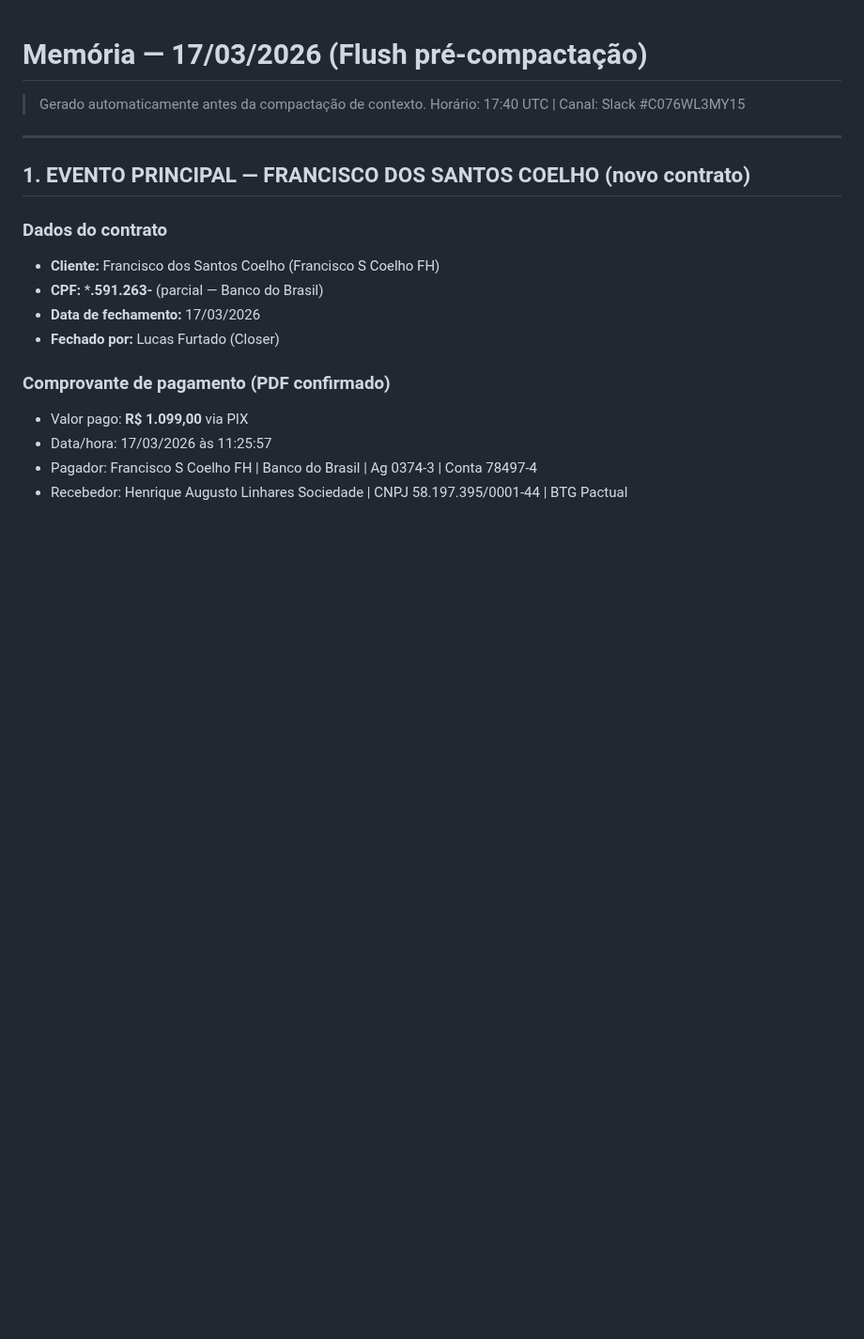
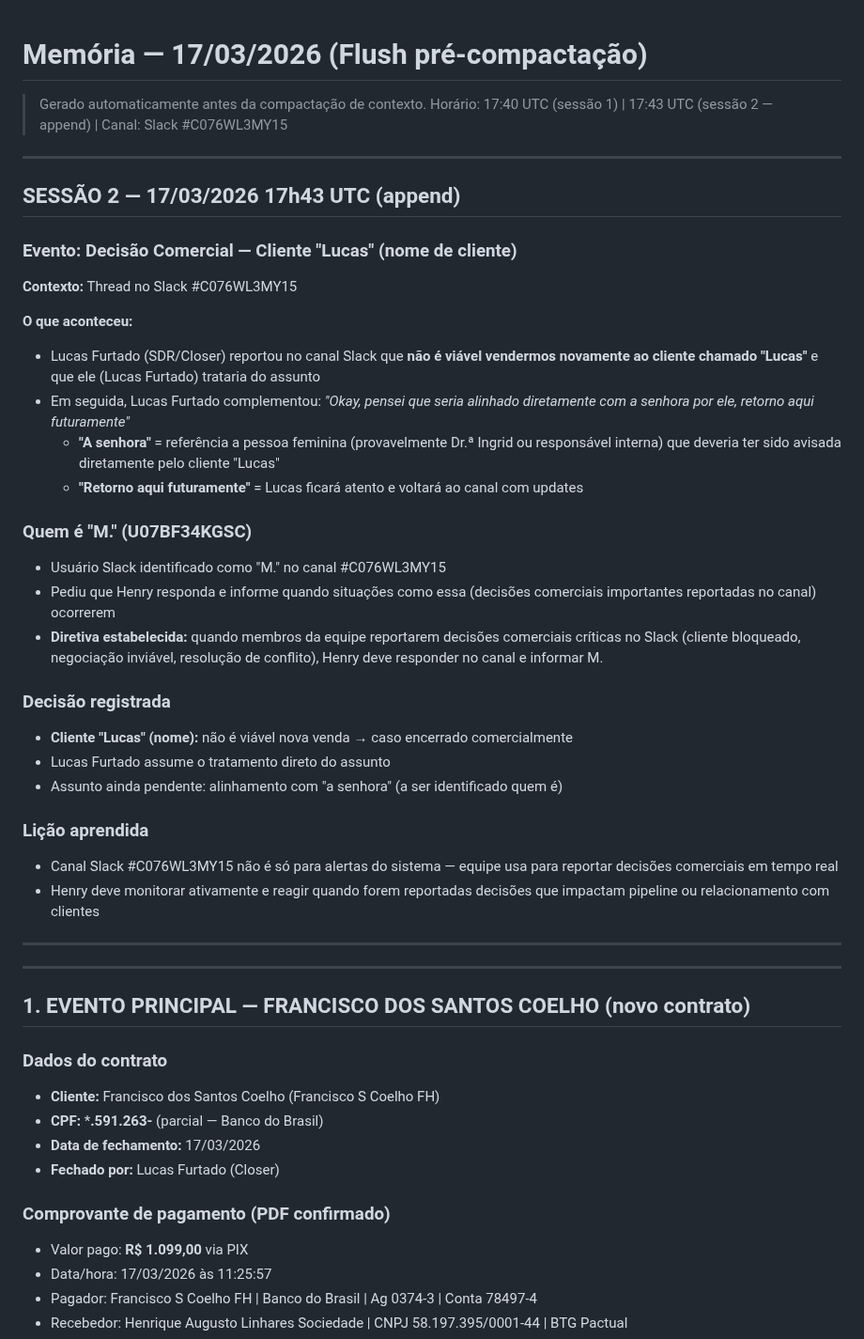
Before and after one commit to henriqueaugusto-ha/Henry.ia, a Markdown page: memory/2026-03-17.md, the part around the change. Shown at 94% size. Drawn GitHub-style; blank space fills up the shorter version.

Commit message:
memory: append sessão 17/03 17h43 UTC — decisão comercial cliente Lucas + diretiva M.

```diff
--- a/memory/2026-03-17.md
+++ b/memory/2026-03-17.md
@@ -1,7 +1,37 @@
 # Memória — 17/03/2026 (Flush pré-compactação)
 
 > Gerado automaticamente antes da compactação de contexto.
-> Horário: 17:40 UTC | Canal: Slack #C076WL3MY15
+> Horário: 17:40 UTC (sessão 1) | 17:43 UTC (sessão 2 — append) | Canal: Slack #C076WL3MY15
+
+---
+
+## SESSÃO 2 — 17/03/2026 17h43 UTC (append)
+
+### Evento: Decisão Comercial — Cliente "Lucas" (nome de cliente)
+
+**Contexto:** Thread no Slack #C076WL3MY15
+
+**O que aconteceu:**
+- Lucas Furtado (SDR/Closer) reportou no canal Slack que **não é viável vendermos novamente ao cliente chamado "Lucas"** e que ele (Lucas Furtado) trataria do assunto
+- Em seguida, Lucas Furtado complementou: *"Okay, pensei que seria alinhado diretamente com a senhora por ele, retorno aqui futuramente"*
+  - **"A senhora"** = referência a pessoa feminina (provavelmente Dr.ª Ingrid ou responsável interna) que deveria ter sido avisada diretamente pelo cliente "Lucas"
+  - **"Retorno aqui futuramente"** = Lucas ficará atento e voltará ao canal com updates
+
+### Quem é "M." (U07BF34KGSC)
+- Usuário Slack identificado como "M." no canal #C076WL3MY15
+- Pediu que Henry responda e informe quando situações como essa (decisões comerciais importantes reportadas no canal) ocorrerem
+- **Diretiva estabelecida:** quando membros da equipe reportarem decisões comerciais críticas no Slack (cliente bloqueado, negociação inviável, resolução de conflito), Henry deve responder no canal e informar M.
+
+### Decisão registrada
+- **Cliente "Lucas" (nome):** não é viável nova venda → caso encerrado comercialmente
+- Lucas Furtado assume o tratamento direto do assunto
+- Assunto ainda pendente: alinhamento com "a senhora" (a ser identificado quem é)
+
+### Lição aprendida
+- Canal Slack #C076WL3MY15 não é só para alertas do sistema — equipe usa para reportar decisões comerciais em tempo real
+- Henry deve monitorar ativamente e reagir quando forem reportadas decisões que impactam pipeline ou relacionamento com clientes
+
+---
 
 ---
 
```
